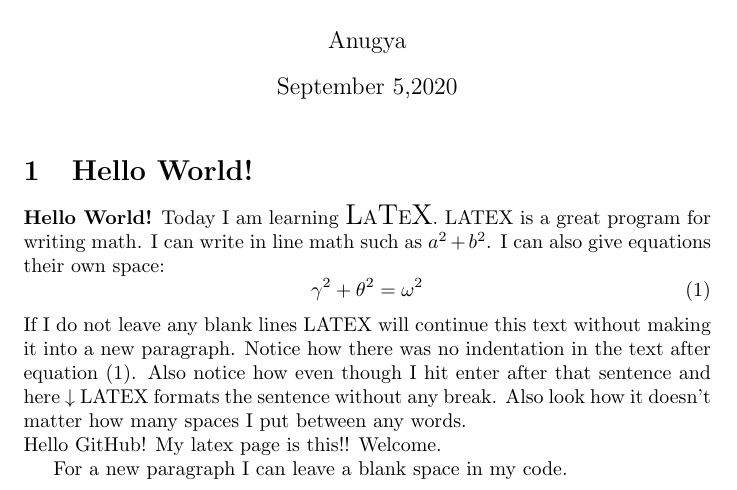
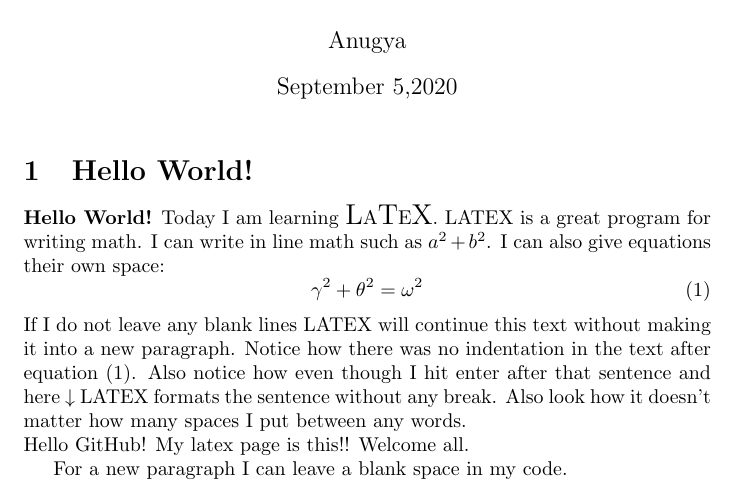
Before and after one commit to Anugya-Gogoi/Sample-LaTex, a LaTeX document (assign.tex): part of the page, cut so that both start at the same text. Compiled offline with pdfLaTeX.

Commit message:
Update assign.tex

```diff
--- a/assign.tex
+++ b/assign.tex
@@ -12,7 +12,7 @@ Today I am learning {\Large L}A{\Large T}E{\Large X}. LATEX is a great program f
 \end{equation}
 If I do not leave any blank lines LATEX will continue this text without making it into a new paragraph. Notice how there was no indentation in the text after equation (1). Also notice how even though I hit enter after that sentence and here $\downarrow$ LATEX formats the sentence without any break. Also look how it doesn't
 matter how many spaces I put between any words. \\
-Hello GitHub! My latex page is this!! Welcome.
+Hello GitHub! My latex page is this!! Welcome all.
 
 For a new paragraph I can leave a blank space in my code.
 \end{document}
```
